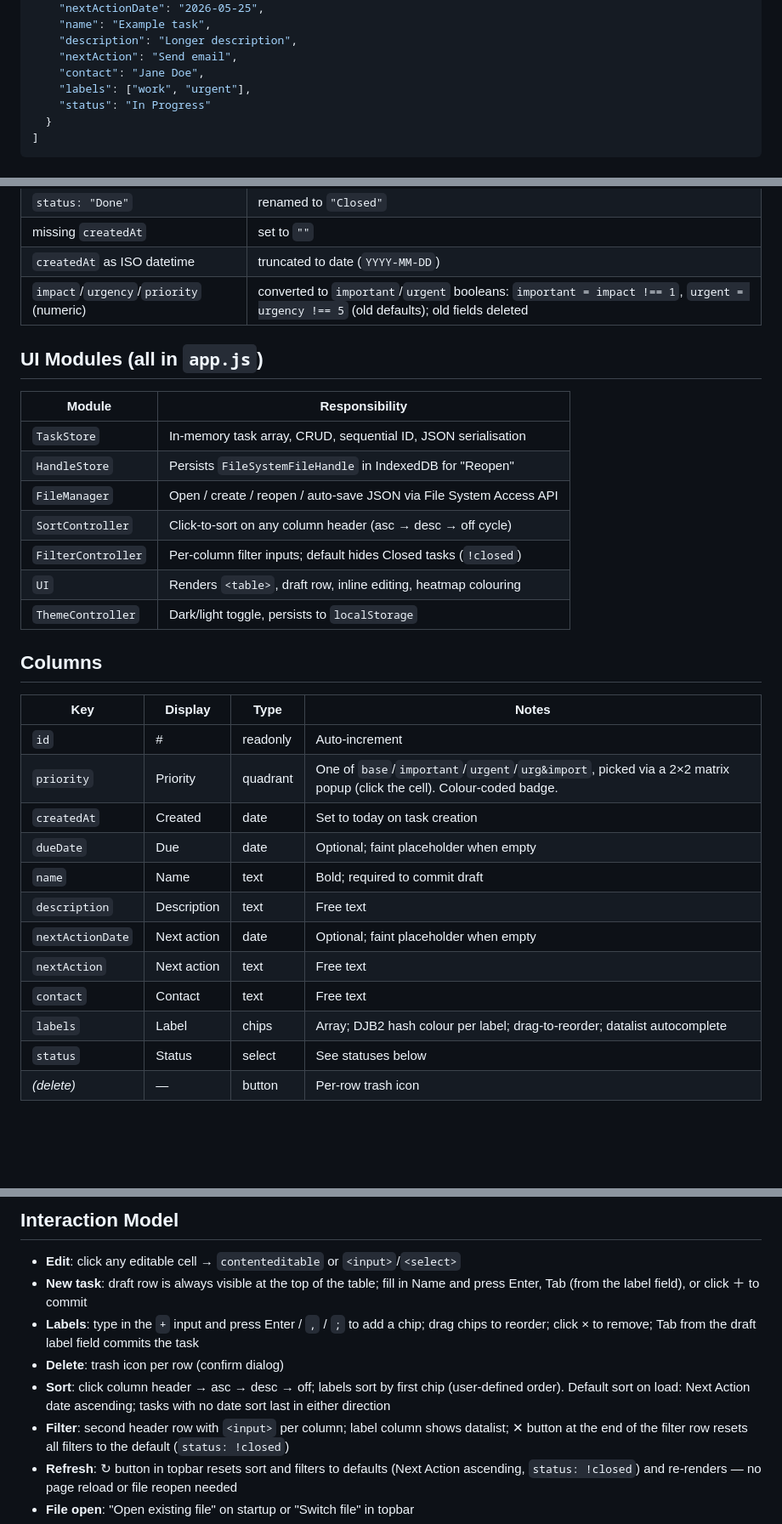
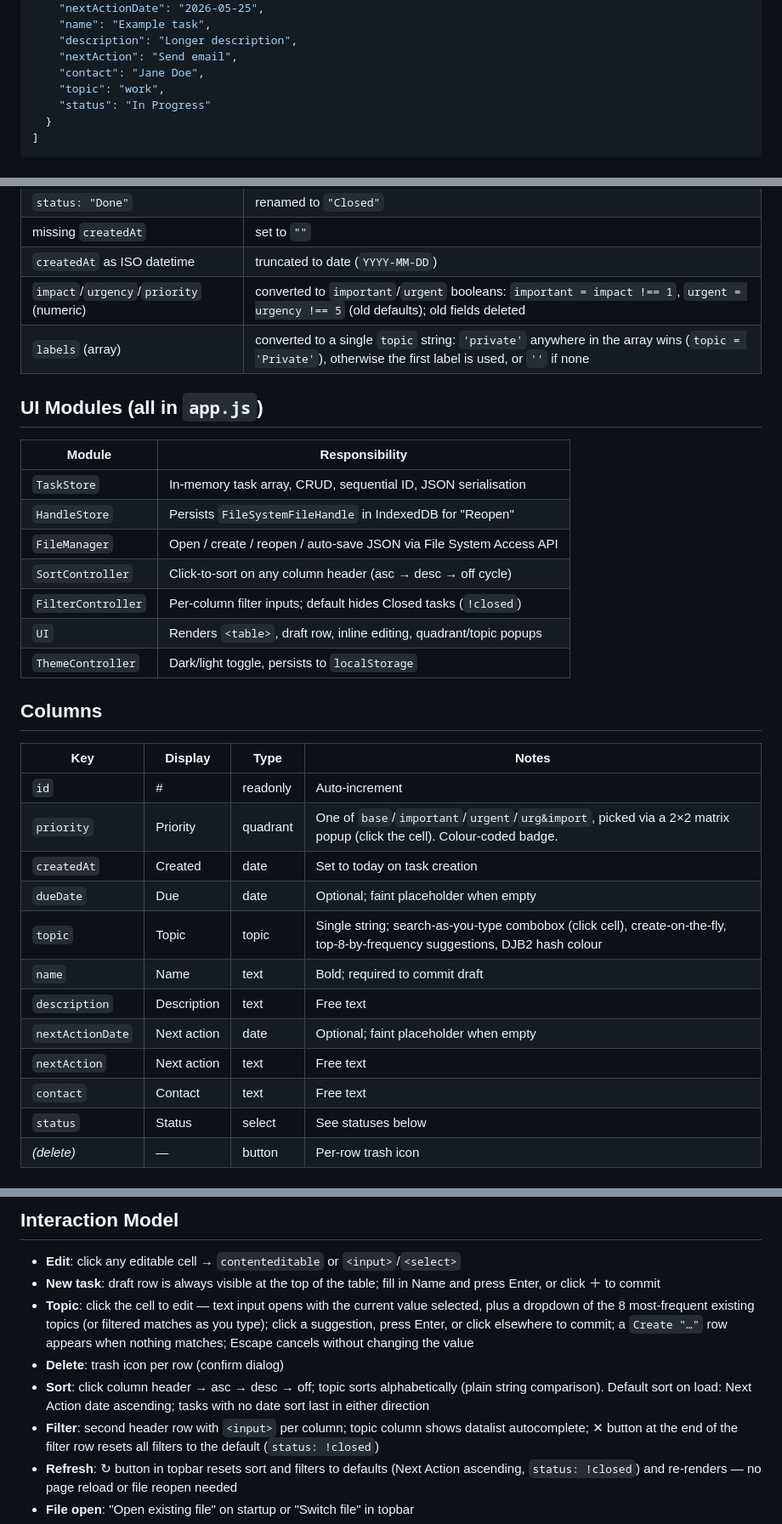
Before and after one commit to billdotjr/enceladus, a Markdown page: ARCHITECTURE.md, 3 parts joined by grey strips. Shown at 85% size. Rendered like a GitHub page; blank space fills up the shorter version.

```diff
--- a/ARCHITECTURE.md
+++ b/ARCHITECTURE.md
@@ -55,7 +55,7 @@ enceladus/
     "description": "Longer description",
     "nextAction": "Send email",
     "contact": "Jane Doe",
-    "labels": ["work", "urgent"],
+    "topic": "work",
     "status": "In Progress"
   }
 ]
@@ -72,6 +72,7 @@ The loader (`TaskStore.load`) handles older formats transparently:
 | missing `createdAt` | set to `""` |
 | `createdAt` as ISO datetime | truncated to date (`YYYY-MM-DD`) |
 | `impact`/`urgency`/`priority` (numeric) | converted to `important`/`urgent` booleans: `important = impact !== 1`, `urgent = urgency !== 5` (old defaults); old fields deleted |
+| `labels` (array) | converted to a single `topic` string: `'private'` anywhere in the array wins (`topic = 'Private'`), otherwise the first label is used, or `''` if none |
 
 ## UI Modules (all in `app.js`)
 
@@ -82,7 +83,7 @@ The loader (`TaskStore.load`) handles older formats transparently:
 | `FileManager` | Open / create / reopen / auto-save JSON via File System Access API |
 | `SortController` | Click-to-sort on any column header (asc → desc → off cycle) |
 | `FilterController` | Per-column filter inputs; default hides Closed tasks (`!closed`) |
-| `UI` | Renders `<table>`, draft row, inline editing, heatmap colouring |
+| `UI` | Renders `<table>`, draft row, inline editing, quadrant/topic popups |
 | `ThemeController` | Dark/light toggle, persists to `localStorage` |
 
 ## Columns
@@ -93,12 +94,12 @@ The loader (`TaskStore.load`) handles older formats transparently:
 | `priority` | Priority | quadrant | One of `base`/`important`/`urgent`/`urg&import`, picked via a 2×2 matrix popup (click the cell). Colour-coded badge. |
 | `createdAt` | Created | date | Set to today on task creation |
 | `dueDate` | Due | date | Optional; faint placeholder when empty |
+| `topic` | Topic | topic | Single string; search-as-you-type combobox (click cell), create-on-the-fly, top-8-by-frequency suggestions, DJB2 hash colour |
 | `name` | Name | text | Bold; required to commit draft |
 | `description` | Description | text | Free text |
 | `nextActionDate` | Next action | date | Optional; faint placeholder when empty |
 | `nextAction` | Next action | text | Free text |
 | `contact` | Contact | text | Free text |
-| `labels` | Label | chips | Array; DJB2 hash colour per label; drag-to-reorder; datalist autocomplete |
 | `status` | Status | select | See statuses below |
 | _(delete)_ | — | button | Per-row trash icon |
 
@@ -137,13 +138,16 @@ vertical (top = yes), Urgent axis horizontal (right = yes); Important+Urgent
 
 - **Edit**: click any editable cell → `contenteditable` or `<input>`/`<select>`
 - **New task**: draft row is always visible at the top of the table; fill in Name
-  and press Enter, Tab (from the label field), or click ＋ to commit
-- **Labels**: type in the `+` input and press Enter / `,` / `;` to add a chip;
-  drag chips to reorder; click × to remove; Tab from the draft label field commits the task
+  and press Enter, or click ＋ to commit
+- **Topic**: click the cell to edit — text input opens with the current value
+  selected, plus a dropdown of the 8 most-frequent existing topics (or filtered
+  matches as you type); click a suggestion, press Enter, or click elsewhere to
+  commit; a `Create "…"` row appears when nothing matches; Escape cancels
+  without changing the value
 - **Delete**: trash icon per row (confirm dialog)
-- **Sort**: click column header → asc → desc → off; labels sort by first chip (user-defined order).
+- **Sort**: click column header → asc → desc → off; topic sorts alphabetically (plain string comparison).
   Default sort on load: Next Action date ascending; tasks with no date sort last in either direction
-- **Filter**: second header row with `<input>` per column; label column shows datalist;
+- **Filter**: second header row with `<input>` per column; topic column shows datalist autocomplete;
   ✕ button at the end of the filter row resets all filters to the default (`status: !closed`)
 - **Refresh**: ↻ button in topbar resets sort and filters to defaults
   (Next Action ascending, `status: !closed`) and re-renders — no page reload or file reopen needed
```
Also changed, not shown: README.md (+7 -4 lines).
